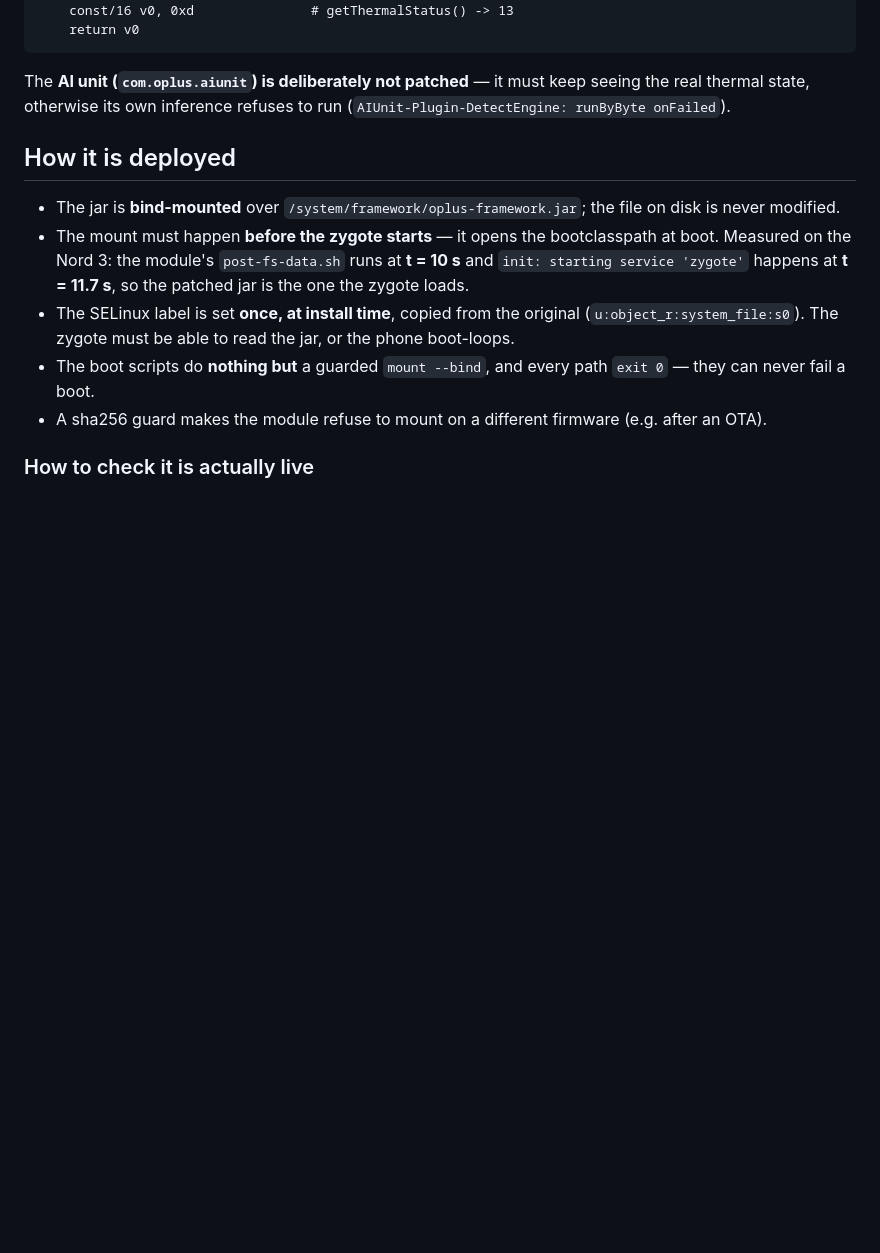
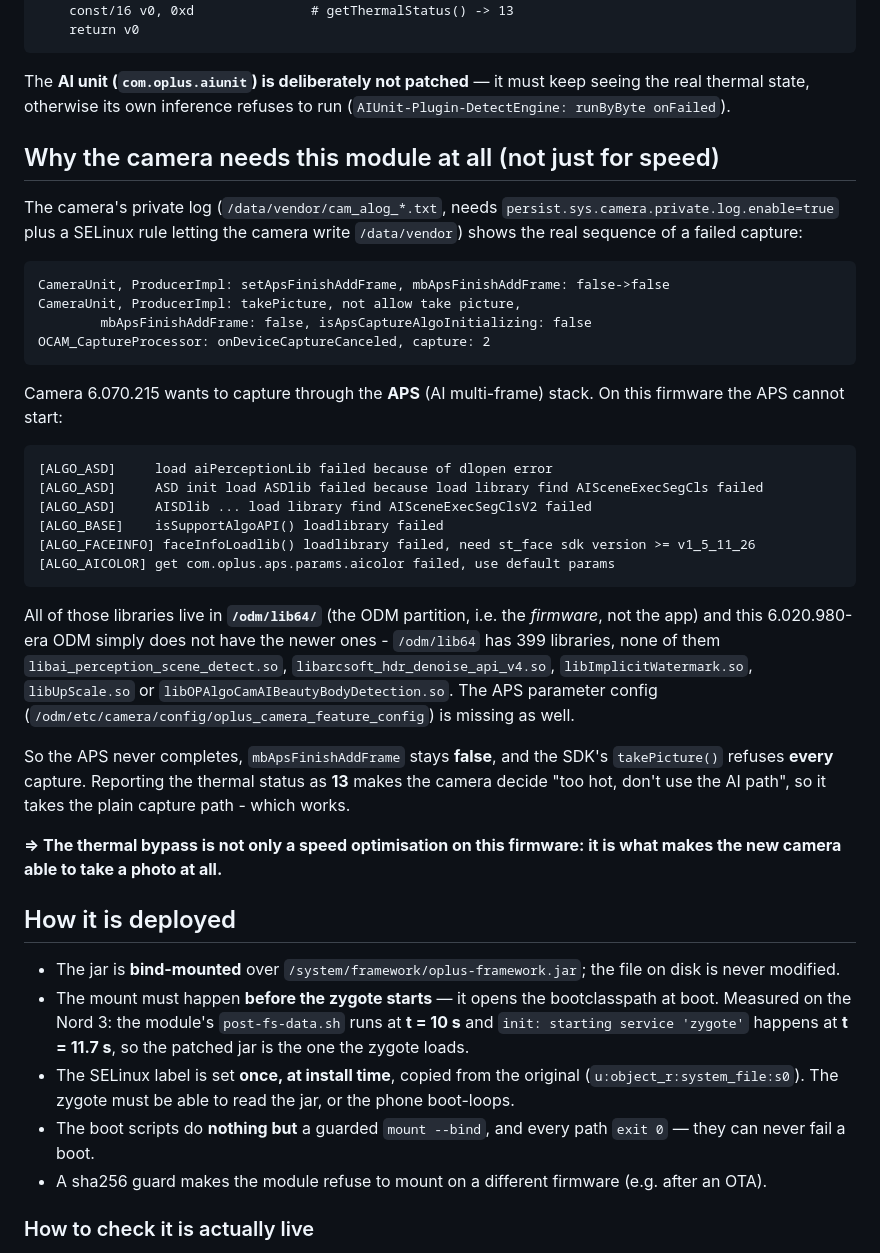
Before and after one commit to paras-moharle/oplus-camera-sdk-compat-patch, a Markdown page: docs/THERMAL-BYPASS.md, the part around the change. Drawn GitHub-style; blank space fills up the shorter version.

Commit message:
docs: record the APS failure and the camera app mount namespace
The camera's private log (enabled with persist.sys.camera.private.log.enable
plus a SELinux rule for /data/vendor) shows why every capture was cancelled:
the APS (AI multi-frame) stack cannot start on this firmware because the ODM
lacks libai_perception_scene_detect.so, libarcsoft_hdr_denoise_api_v4.so,
libImplicitWatermark.so, libUpScale.so and
libOPAlgoCamAIBeautyBodyDetection.so, and the APS parameter config is
missing. mbApsFinishAddFrame therefore stays false and takePicture() refuses
the capture - which is exactly what the thermal bypass works around (status 13
-> the camera skips the AI path).

Also documents the camera app's own mount namespace, which is why the SDK
patch alone was not enough.

````diff
--- a/docs/THERMAL-BYPASS.md
+++ b/docs/THERMAL-BYPASS.md
@@ -108,6 +108,47 @@ status has to be reported **high** while the temperature is reported **low**.
 The **AI unit (`com.oplus.aiunit`) is deliberately not patched** — it must keep
 seeing the real thermal state, otherwise its own inference refuses to run
 (`AIUnit-Plugin-DetectEngine: runByByte onFailed`).
+
+## Why the camera needs this module at all (not just for speed)
+
+The camera's private log (`/data/vendor/cam_alog_*.txt`, needs
+`persist.sys.camera.private.log.enable=true` plus a SELinux rule letting the
+camera write `/data/vendor`) shows the real sequence of a failed capture:
+
+```
+CameraUnit, ProducerImpl: setApsFinishAddFrame, mbApsFinishAddFrame: false->false
+CameraUnit, ProducerImpl: takePicture, not allow take picture,
+        mbApsFinishAddFrame: false, isApsCaptureAlgoInitializing: false
+OCAM_CaptureProcessor: onDeviceCaptureCanceled, capture: 2
+```
+
+Camera 6.070.215 wants to capture through the **APS** (AI multi-frame) stack.
+On this firmware the APS cannot start:
+
+```
+[ALGO_ASD]     load aiPerceptionLib failed because of dlopen error
+[ALGO_ASD]     ASD init load ASDlib failed because load library find AISceneExecSegCls failed
+[ALGO_ASD]     AISDlib ... load library find AISceneExecSegClsV2 failed
+[ALGO_BASE]    isSupportAlgoAPI() loadlibrary failed
+[ALGO_FACEINFO] faceInfoLoadlib() loadlibrary failed, need st_face sdk version >= v1_5_11_26
+[ALGO_AICOLOR] get com.oplus.aps.params.aicolor failed, use default params
+```
+
+All of those libraries live in **`/odm/lib64/`** (the ODM partition, i.e. the
+*firmware*, not the app) and this 6.020.980-era ODM simply does not have the
+newer ones - `/odm/lib64` has 399 libraries, none of them
+`libai_perception_scene_detect.so`, `libarcsoft_hdr_denoise_api_v4.so`,
+`libImplicitWatermark.so`, `libUpScale.so` or
+`libOPAlgoCamAIBeautyBodyDetection.so`. The APS parameter config
+(`/odm/etc/camera/config/oplus_camera_feature_config`) is missing as well.
+
+So the APS never completes, `mbApsFinishAddFrame` stays **false**, and the
+SDK's `takePicture()` refuses **every** capture. Reporting the thermal status
+as **13** makes the camera decide "too hot, don't use the AI path", so it takes
+the plain capture path - which works.
+
+**⇒ The thermal bypass is not only a speed optimisation on this firmware: it is
+what makes the new camera able to take a photo at all.**
 
 ## How it is deployed
 
````
Also changed, not shown: docs/ROOT-CAUSE.md (+22 -0 lines).
